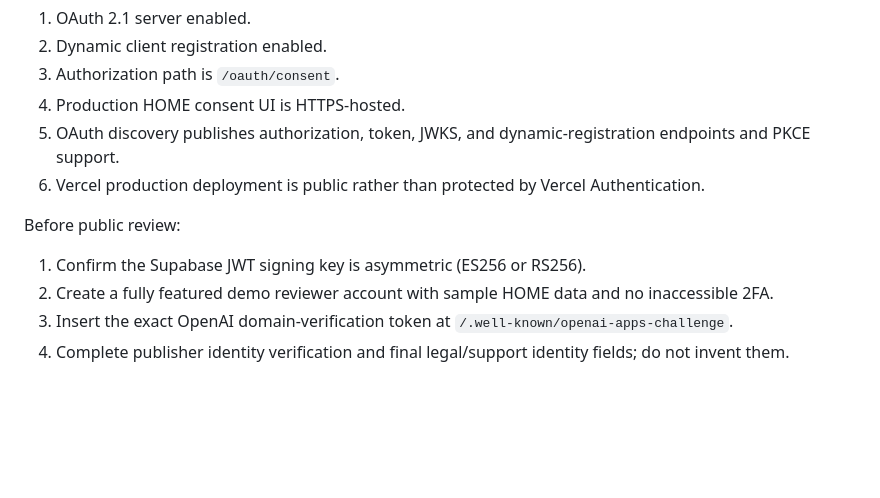
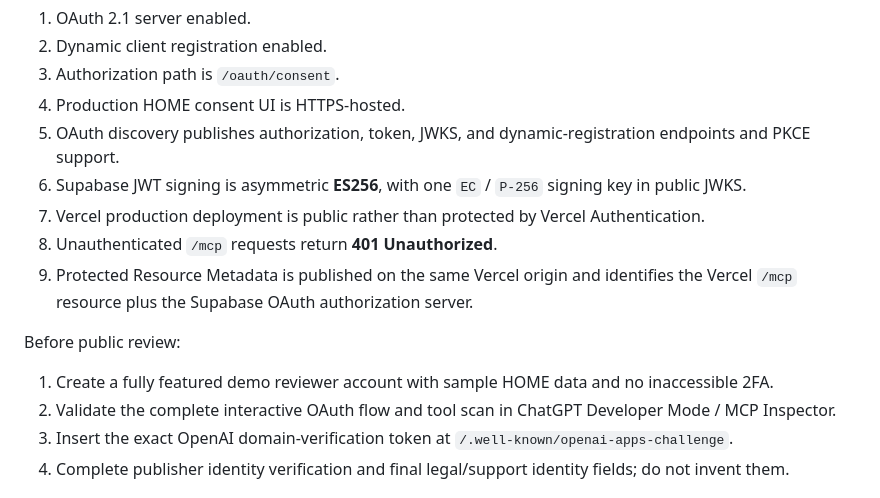
Before and after one commit to luisbogensberger-glitch/HOME-Android, a Markdown page: plugin/home/SUBMISSION.md, the part around the change. Drawn GitHub-style; blank space fills up the shorter version.

Commit message:
Record verified ES256 and production MCP auth checks

```diff
--- a/plugin/home/SUBMISSION.md
+++ b/plugin/home/SUBMISSION.md
@@ -69,12 +69,15 @@ Verified production state:
 3. Authorization path is `/oauth/consent`.
 4. Production HOME consent UI is HTTPS-hosted.
 5. OAuth discovery publishes authorization, token, JWKS, and dynamic-registration endpoints and PKCE support.
-6. Vercel production deployment is public rather than protected by Vercel Authentication.
+6. Supabase JWT signing is asymmetric **ES256**, with one `EC` / `P-256` signing key in public JWKS.
+7. Vercel production deployment is public rather than protected by Vercel Authentication.
+8. Unauthenticated `/mcp` requests return **401 Unauthorized**.
+9. Protected Resource Metadata is published on the same Vercel origin and identifies the Vercel `/mcp` resource plus the Supabase OAuth authorization server.
 
 Before public review:
 
-1. Confirm the Supabase JWT signing key is asymmetric (ES256 or RS256).
-2. Create a fully featured demo reviewer account with sample HOME data and no inaccessible 2FA.
+1. Create a fully featured demo reviewer account with sample HOME data and no inaccessible 2FA.
+2. Validate the complete interactive OAuth flow and tool scan in ChatGPT Developer Mode / MCP Inspector.
 3. Insert the exact OpenAI domain-verification token at `/.well-known/openai-apps-challenge`.
 4. Complete publisher identity verification and final legal/support identity fields; do not invent them.
 
```
